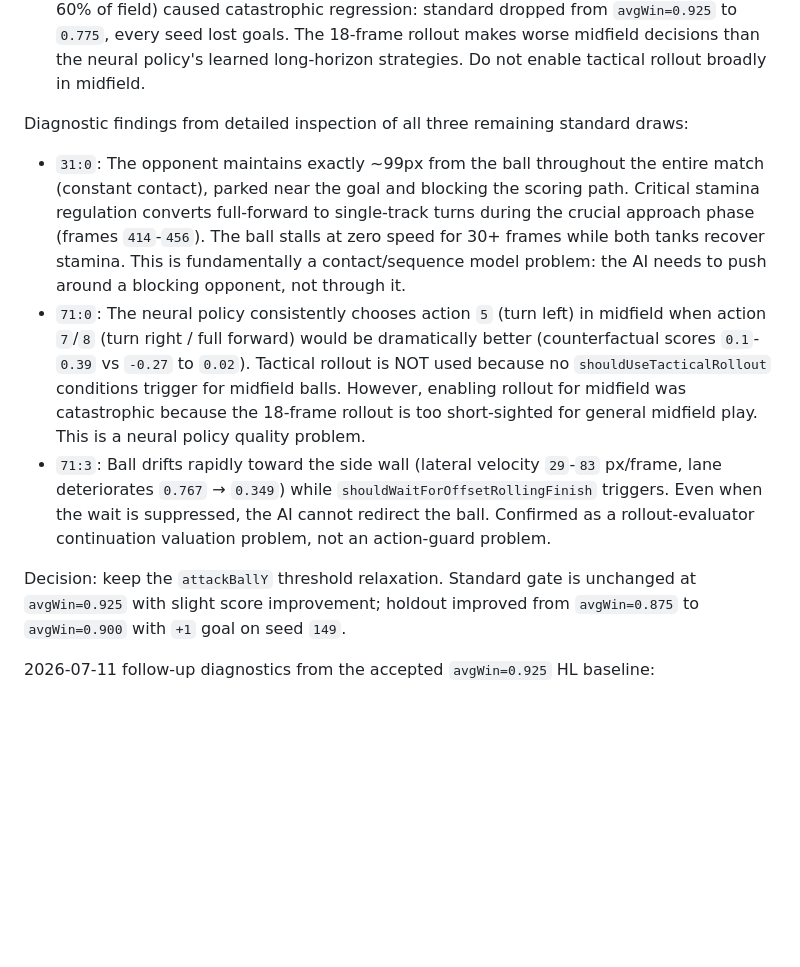
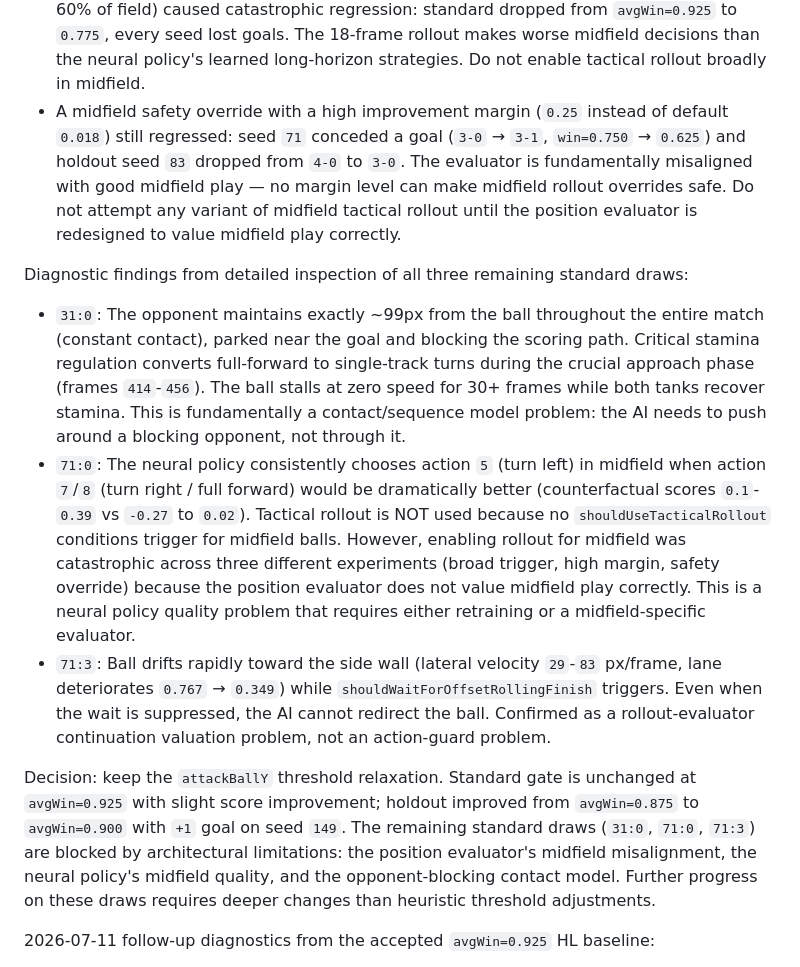
Before and after one commit to cottyard/ai-tank-soccer, a Markdown page: project.md, the part around the change. Drawn GitHub-style; blank space fills up the shorter version.

Commit message:
Document rejected midfield safety override experiment
A midfield rollout override with high improvement margin (0.25 vs
default 0.018) still regressed: seed 71 conceded a goal and holdout
seed 83 dropped from 4-0 to 3-0. The position evaluator is
fundamentally misaligned with good midfield play — no margin level
makes midfield rollout overrides safe.

```diff
--- a/project.md
+++ b/project.md
@@ -217,14 +217,15 @@ Rejected during this continuation:
 
 - A lateral-drift guard in `shouldWaitForOffsetRollingFinish` (suppress wait when `attackBallY * attackLateralVelocity > 0 && |attackLateralVelocity| > 25`) was too broad: it regressed seeds `19` (`5-0` → `4-0`) and `43` (`4-0` → `3-0`) without improving `71`. The offset rolling finish wait is protecting conversions in `19` and `43` even when lateral drift is present. Do not narrow this wait condition based on lateral velocity alone.
 - Enabling tactical rollout for midfield contested balls (within `tankRadius * 2.2` and middle 60% of field) caused catastrophic regression: standard dropped from `avgWin=0.925` to `0.775`, every seed lost goals. The 18-frame rollout makes worse midfield decisions than the neural policy's learned long-horizon strategies. Do not enable tactical rollout broadly in midfield.
+- A midfield safety override with a high improvement margin (`0.25` instead of default `0.018`) still regressed: seed `71` conceded a goal (`3-0` → `3-1`, `win=0.750` → `0.625`) and holdout seed `83` dropped from `4-0` to `3-0`. The evaluator is fundamentally misaligned with good midfield play — no margin level can make midfield rollout overrides safe. Do not attempt any variant of midfield tactical rollout until the position evaluator is redesigned to value midfield play correctly.
 
 Diagnostic findings from detailed inspection of all three remaining standard draws:
 
 - `31:0`: The opponent maintains exactly ~99px from the ball throughout the entire match (constant contact), parked near the goal and blocking the scoring path. Critical stamina regulation converts full-forward to single-track turns during the crucial approach phase (frames `414`-`456`). The ball stalls at zero speed for 30+ frames while both tanks recover stamina. This is fundamentally a contact/sequence model problem: the AI needs to push around a blocking opponent, not through it.
-- `71:0`: The neural policy consistently chooses action `5` (turn left) in midfield when action `7`/`8` (turn right / full forward) would be dramatically better (counterfactual scores `0.1`-`0.39` vs `-0.27` to `0.02`). Tactical rollout is NOT used because no `shouldUseTacticalRollout` conditions trigger for midfield balls. However, enabling rollout for midfield was catastrophic because the 18-frame rollout is too short-sighted for general midfield play. This is a neural policy quality problem.
+- `71:0`: The neural policy consistently chooses action `5` (turn left) in midfield when action `7`/`8` (turn right / full forward) would be dramatically better (counterfactual scores `0.1`-`0.39` vs `-0.27` to `0.02`). Tactical rollout is NOT used because no `shouldUseTacticalRollout` conditions trigger for midfield balls. However, enabling rollout for midfield was catastrophic across three different experiments (broad trigger, high margin, safety override) because the position evaluator does not value midfield play correctly. This is a neural policy quality problem that requires either retraining or a midfield-specific evaluator.
 - `71:3`: Ball drifts rapidly toward the side wall (lateral velocity `29`-`83` px/frame, lane deteriorates `0.767` → `0.349`) while `shouldWaitForOffsetRollingFinish` triggers. Even when the wait is suppressed, the AI cannot redirect the ball. Confirmed as a rollout-evaluator continuation valuation problem, not an action-guard problem.
 
-Decision: keep the `attackBallY` threshold relaxation. Standard gate is unchanged at `avgWin=0.925` with slight score improvement; holdout improved from `avgWin=0.875` to `avgWin=0.900` with `+1` goal on seed `149`.
+Decision: keep the `attackBallY` threshold relaxation. Standard gate is unchanged at `avgWin=0.925` with slight score improvement; holdout improved from `avgWin=0.875` to `avgWin=0.900` with `+1` goal on seed `149`. The remaining standard draws (`31:0`, `71:0`, `71:3`) are blocked by architectural limitations: the position evaluator's midfield misalignment, the neural policy's midfield quality, and the opponent-blocking contact model. Further progress on these draws requires deeper changes than heuristic threshold adjustments.
 
 2026-07-11 follow-up diagnostics from the accepted `avgWin=0.925` HL baseline:
 
```
